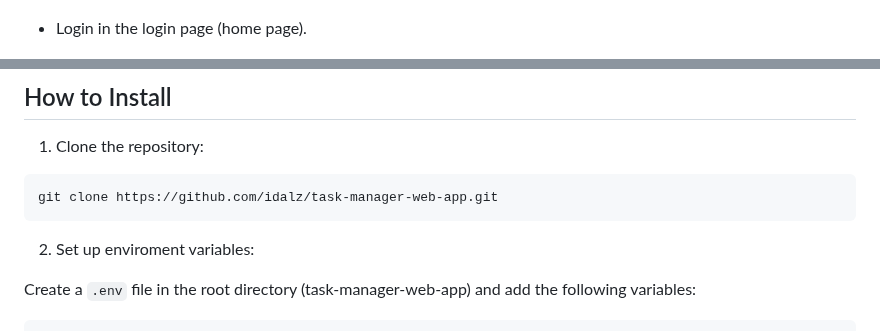
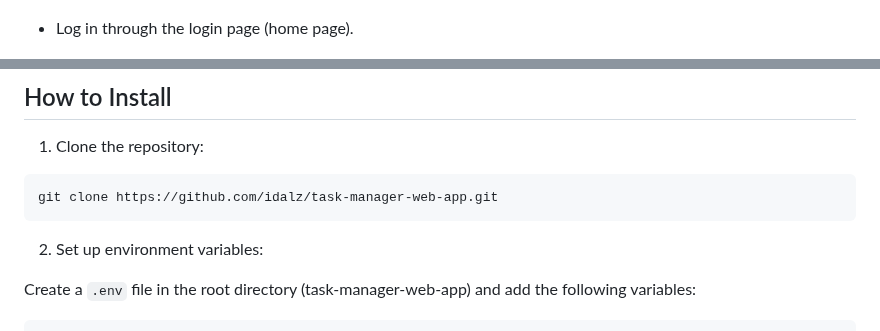
Before and after one commit to idalz/task-manager-web-app, a Markdown page: README.md, 2 parts joined by grey strips. Drawn GitHub-style.

````diff
--- a/README.md
+++ b/README.md
@@ -40,7 +41,7 @@ A full-stack task manager app with **FastAPI** and **PostgreSQL**, featuring **J
 
 ![Alt text](app_screenshots/register.png)
 
-- Login in the login page (home page).
+- Log in through the login page (home page).
 
 ![Alt text](app_screenshots/login.png)
 
@@ -63,7 +64,7 @@ A full-stack task manager app with **FastAPI** and **PostgreSQL**, featuring **J
 git clone https://github.com/idalz/task-manager-web-app.git
 ```
 
-2. Set up enviroment variables:
+2. Set up environment variables:
 
 Create a `.env` file in the root directory (task-manager-web-app) and add the following variables:
 
````
Also changed, not shown: other parts of README.md (+1 -0 lines).
